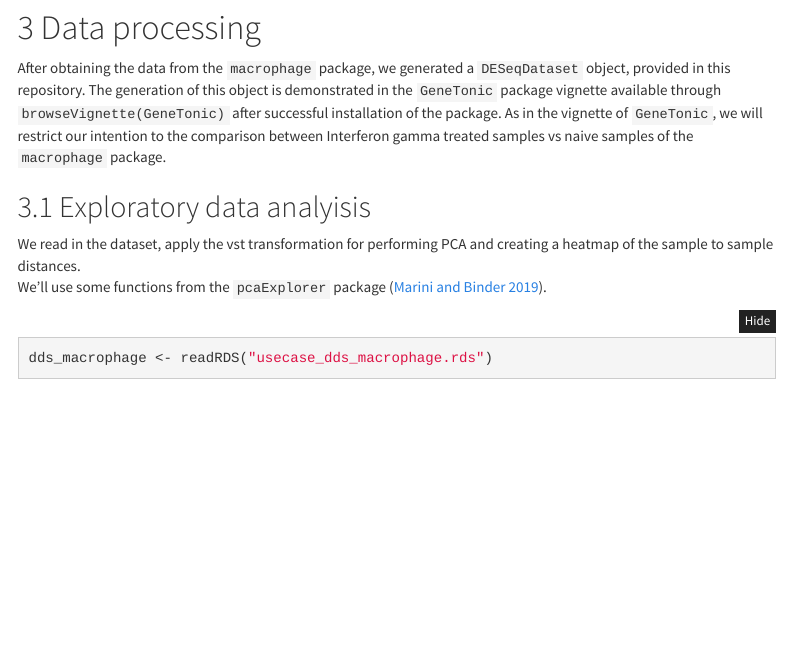
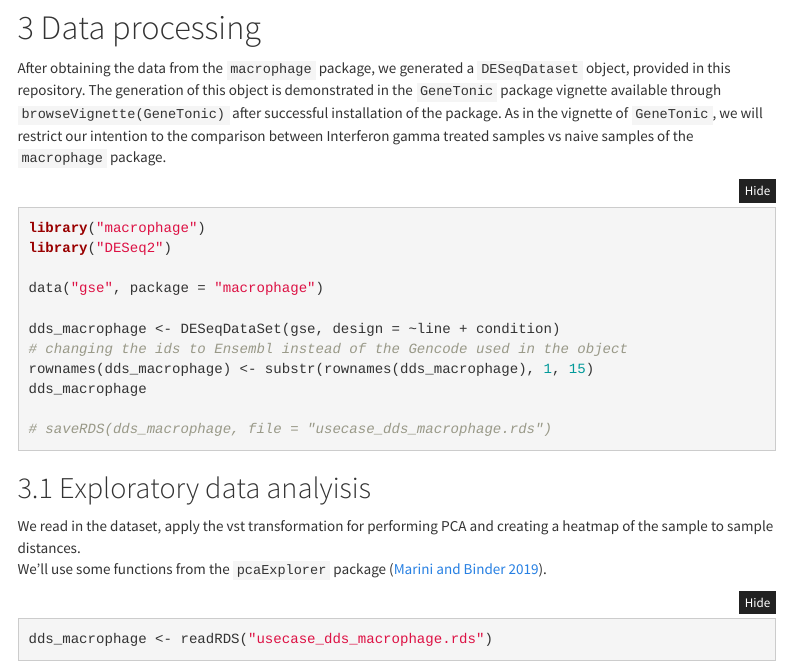
Before and after one commit to federicomarini/GeneTonic_supplement, an R Markdown document (Suppl_File_1/suppl_file_1_usecase_macrophage.Rmd): the page in a window 1100 px wide, from 1270 px down. Rendered offline with R 4.5, knitr and Pandoc, with nearby package versions; some code elsewhere in the file could not run offline; menus at the side of the page are left out.

Commit message:
Adding creation of dds object

````diff
--- a/Suppl_File_1/suppl_file_1_usecase_macrophage.Rmd
+++ b/Suppl_File_1/suppl_file_1_usecase_macrophage.Rmd
@@ -87,6 +87,20 @@ library("magrittr")
 # Data processing
 
 After obtaining the data from the `macrophage` package, we generated a `DESeqDataset` object, provided in this repository. The generation of this object is demonstrated in the `GeneTonic` package vignette available through `browseVignette(GeneTonic)` after successful installation of the package. As in the vignette of `GeneTonic`, we will restrict our intention to the comparison between Interferon gamma treated samples vs naive samples of the `macrophage` package.
+
+```{r create_dds, eval=FALSE}
+library("macrophage")
+library("DESeq2")
+
+data("gse", package = "macrophage")
+
+dds_macrophage <- DESeqDataSet(gse, design = ~line + condition)
+# changing the ids to Ensembl instead of the Gencode used in the object
+rownames(dds_macrophage) <- substr(rownames(dds_macrophage), 1, 15)
+dds_macrophage
+
+# saveRDS(dds_macrophage, file = "usecase_dds_macrophage.rds")
+```
 
 ## Exploratory data analyisis
 
````
